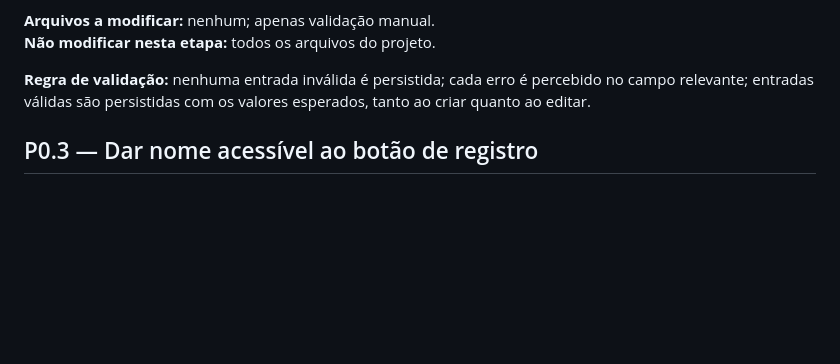
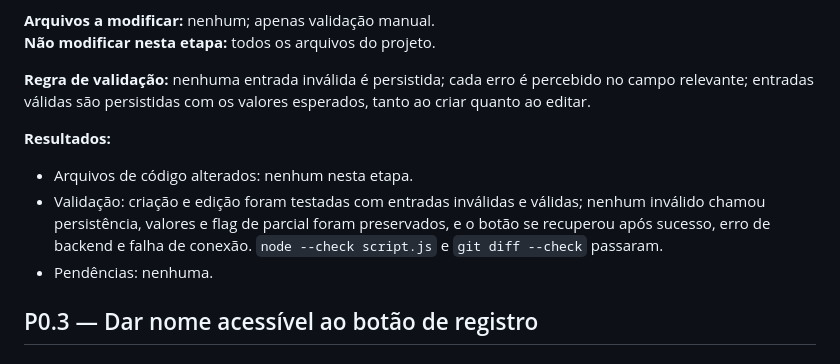
Before and after one commit to ichipalumbo/abastecimentos, a Markdown page: docs/planos/EXECUCAO_P0_UX.md, the part around one of its changes. GitHub-like rendering; blank space fills up the shorter version.

Commit message:
test(form): validar fluxo completo do P0.2
Plano: docs/planos/EXECUCAO_P0_UX.md
Etapa: P0.2 — Etapa 6
Validação: criação/edição válidas e inválidas, parcial, sucesso e falhas de backend/conexão testados.

Co-authored-by: Copilot <223556219+Copilot@users.noreply.github.com>

```diff
--- a/docs/planos/EXECUCAO_P0_UX.md
+++ b/docs/planos/EXECUCAO_P0_UX.md
@@ -220,6 +220,11 @@ Os três itens P0 são pertinentes e têm impacto direto na confiança e no uso
 
 **Regra de validação:** nenhuma entrada inválida é persistida; cada erro é percebido no campo relevante; entradas válidas são persistidas com os valores esperados, tanto ao criar quanto ao editar.
 
+**Resultados:**
+- Arquivos de código alterados: nenhum nesta etapa.
+- Validação: criação e edição foram testadas com entradas inválidas e válidas; nenhum inválido chamou persistência, valores e flag de parcial foram preservados, e o botão se recuperou após sucesso, erro de backend e falha de conexão. `node --check script.js` e `git diff --check` passaram.
+- Pendências: nenhuma.
+
 ## P0.3 — Dar nome acessível ao botão de registro
 
 ### Etapa 1 — Nomear o controle sem alterar sua ação
```
Also changed, not shown: other parts of docs/planos/EXECUCAO_P0_UX.md (+1 -1 lines).
